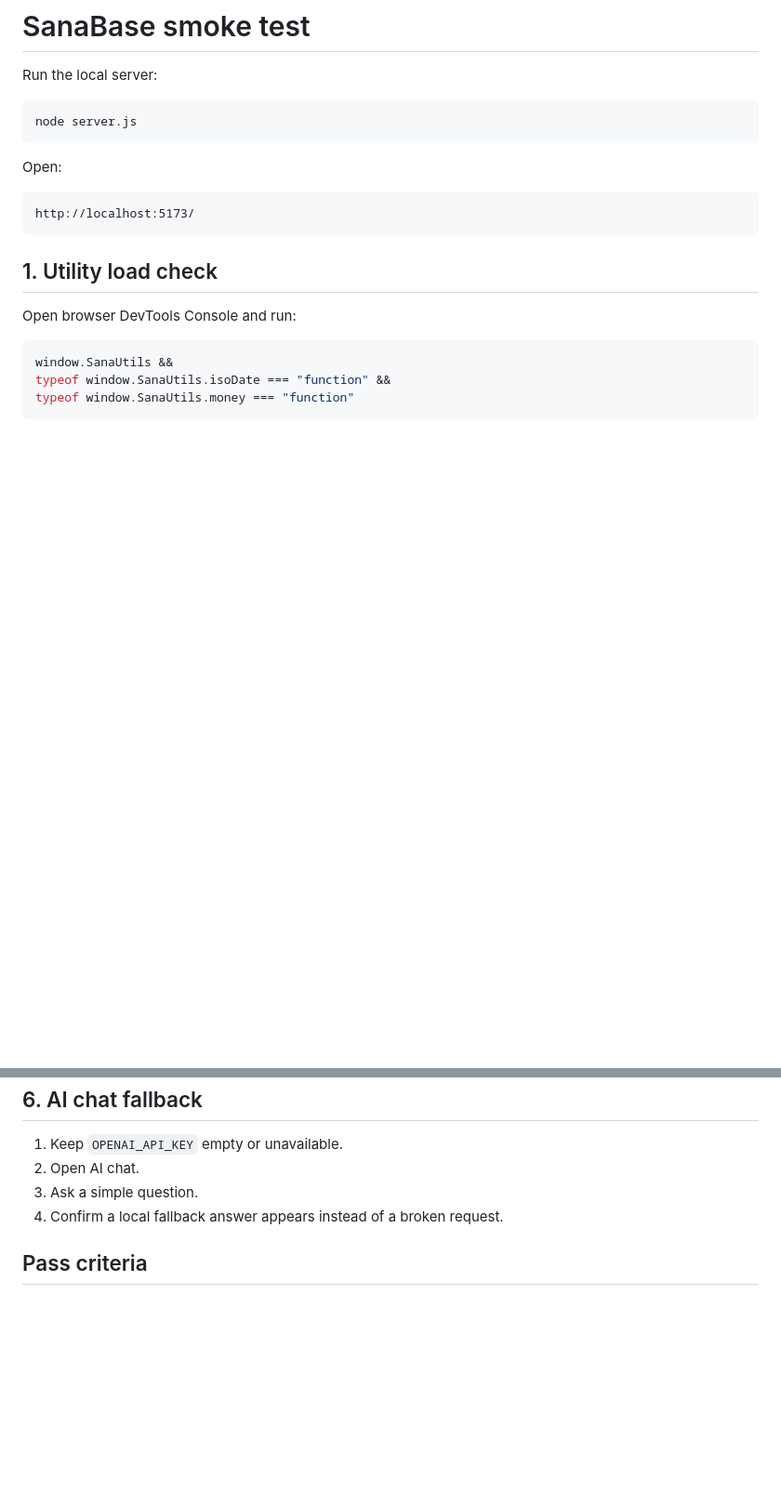
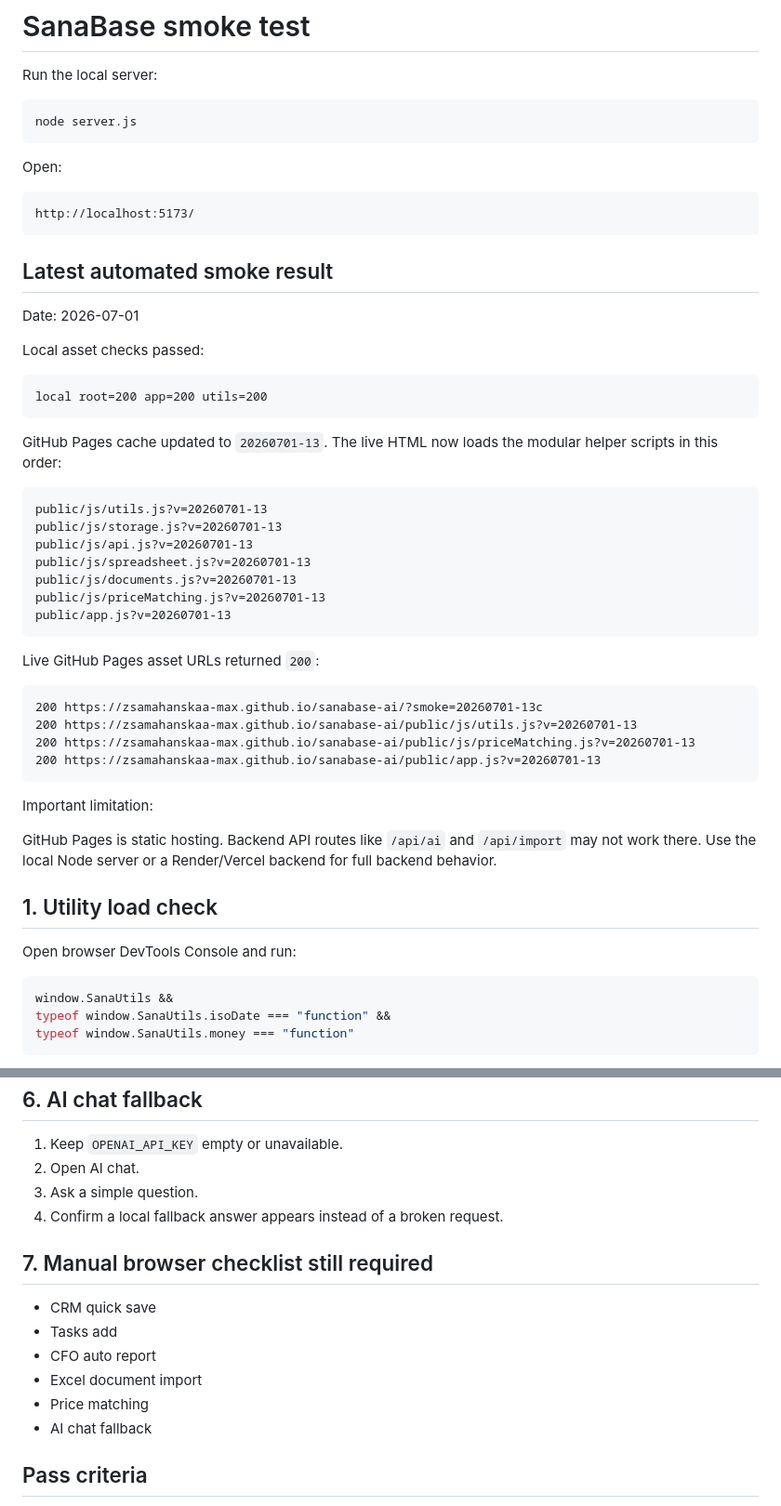
Before and after one commit to zsamahanskaa-max/sanabase-ai, a Markdown page: SMOKE_TEST.md, 2 parts joined by grey strips. Shown at 93% size. GitHub-like rendering; blank space fills up the shorter version.

Commit message:
docs: update smoke test results

````diff
--- a/SMOKE_TEST.md
+++ b/SMOKE_TEST.md
@@ -11,6 +11,41 @@ Open:
 ```text
 http://localhost:5173/
 ```
+
+## Latest automated smoke result
+
+Date: 2026-07-01
+
+Local asset checks passed:
+
+```text
+local root=200 app=200 utils=200
+```
+
+GitHub Pages cache updated to `20260701-13`. The live HTML now loads the modular helper scripts in this order:
+
+```text
+public/js/utils.js?v=20260701-13
+public/js/storage.js?v=20260701-13
+public/js/api.js?v=20260701-13
+public/js/spreadsheet.js?v=20260701-13
+public/js/documents.js?v=20260701-13
+public/js/priceMatching.js?v=20260701-13
+public/app.js?v=20260701-13
+```
+
+Live GitHub Pages asset URLs returned `200`:
+
+```text
+200 https://zsamahanskaa-max.github.io/sanabase-ai/?smoke=20260701-13c
+200 https://zsamahanskaa-max.github.io/sanabase-ai/public/js/utils.js?v=20260701-13
+200 https://zsamahanskaa-max.github.io/sanabase-ai/public/js/priceMatching.js?v=20260701-13
+200 https://zsamahanskaa-max.github.io/sanabase-ai/public/app.js?v=20260701-13
+```
+
+Important limitation:
+
+GitHub Pages is static hosting. Backend API routes like `/api/ai` and `/api/import` may not work there. Use the local Node server or a Render/Vercel backend for full backend behavior.
 
 ## 1. Utility load check
 
@@ -143,6 +178,15 @@ true
 3. Ask a simple question.
 4. Confirm a local fallback answer appears instead of a broken request.
 
+## 7. Manual browser checklist still required
+
+- CRM quick save
+- Tasks add
+- CFO auto report
+- Excel document import
+- Price matching
+- AI chat fallback
+
 ## Pass criteria
 
 - `public/js/utils.js` loads before `public/app.js`.
````
